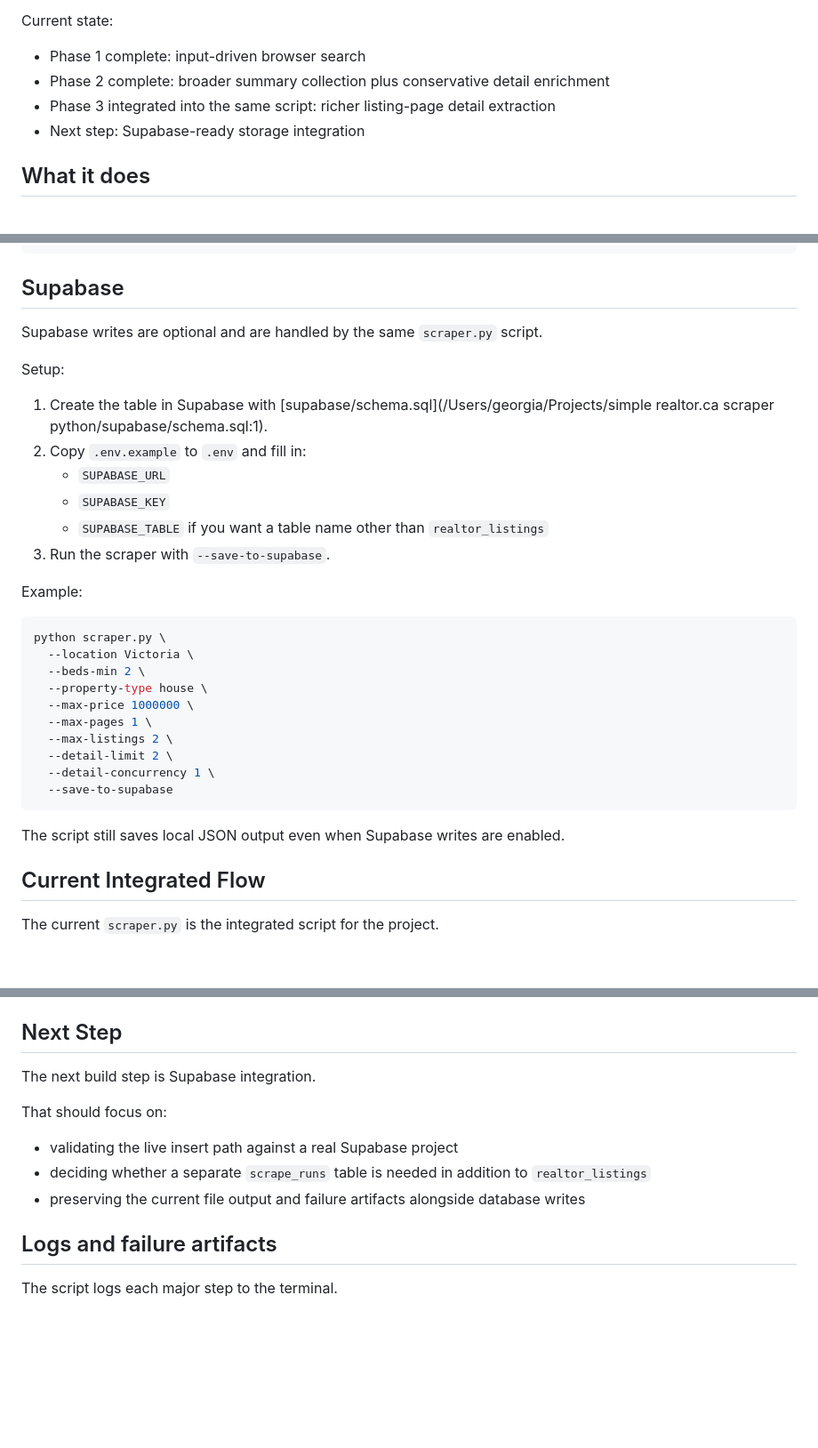
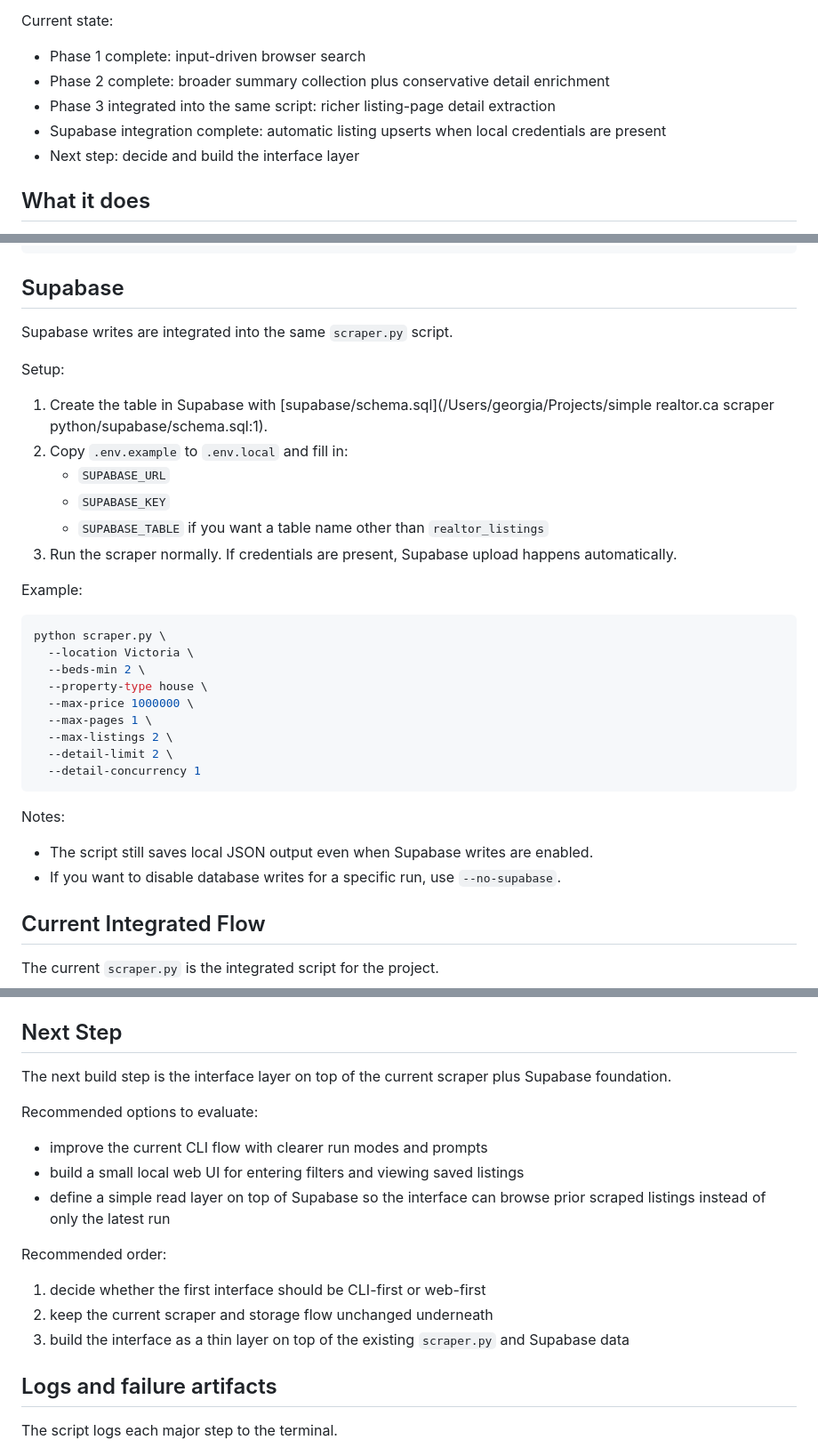
Before and after one commit to ggrzybowski14/Simple-Python-REaltor.ca-scraper-, a Markdown page: README.md, 3 parts joined by grey strips. Shown at 89% size. Rendered like a GitHub page; blank space fills up the shorter version.

Commit message:
Update project docs for Supabase and next steps

````diff
--- a/README.md
+++ b/README.md
@@ -9,7 +9,8 @@ Current state:
 - Phase 1 complete: input-driven browser search
 - Phase 2 complete: broader summary collection plus conservative detail enrichment
 - Phase 3 integrated into the same script: richer listing-page detail extraction
-- Next step: Supabase-ready storage integration
+- Supabase integration complete: automatic listing upserts when local credentials are present
+- Next step: decide and build the interface layer
 
 ## What it does
 
@@ -66,16 +67,16 @@ python scraper.py \
 
 ## Supabase
 
-Supabase writes are optional and are handled by the same `scraper.py` script.
+Supabase writes are integrated into the same `scraper.py` script.
 
 Setup:
 
 1. Create the table in Supabase with [supabase/schema.sql](/Users/georgia/Projects/simple realtor.ca scraper python/supabase/schema.sql:1).
-2. Copy `.env.example` to `.env` and fill in:
+2. Copy `.env.example` to `.env.local` and fill in:
    - `SUPABASE_URL`
    - `SUPABASE_KEY`
    - `SUPABASE_TABLE` if you want a table name other than `realtor_listings`
-3. Run the scraper with `--save-to-supabase`.
+3. Run the scraper normally. If credentials are present, Supabase upload happens automatically.
 
 Example:
 
@@ -88,11 +89,13 @@ python scraper.py \
   --max-pages 1 \
   --max-listings 2 \
   --detail-limit 2 \
-  --detail-concurrency 1 \
-  --save-to-supabase
+  --detail-concurrency 1
 ```
 
-The script still saves local JSON output even when Supabase writes are enabled.
+Notes:
+
+- The script still saves local JSON output even when Supabase writes are enabled.
+- If you want to disable database writes for a specific run, use `--no-supabase`.
 
 ## Current Integrated Flow
 
@@ -128,13 +132,19 @@ Current enriched fields include:
 
 ## Next Step
 
-The next build step is Supabase integration.
+The next build step is the interface layer on top of the current scraper plus Supabase foundation.
 
-That should focus on:
+Recommended options to evaluate:
 
-- validating the live insert path against a real Supabase project
-- deciding whether a separate `scrape_runs` table is needed in addition to `realtor_listings`
-- preserving the current file output and failure artifacts alongside database writes
+- improve the current CLI flow with clearer run modes and prompts
+- build a small local web UI for entering filters and viewing saved listings
+- define a simple read layer on top of Supabase so the interface can browse prior scraped listings instead of only the latest run
+
+Recommended order:
+
+1. decide whether the first interface should be CLI-first or web-first
+2. keep the current scraper and storage flow unchanged underneath
+3. build the interface as a thin layer on top of the existing `scraper.py` and Supabase data
 
 ## Logs and failure artifacts
 
````
Also changed, not shown: other parts of README.md (+2 -1 lines), PROJECT_OVERVIEW.md (+16 -12 lines).
